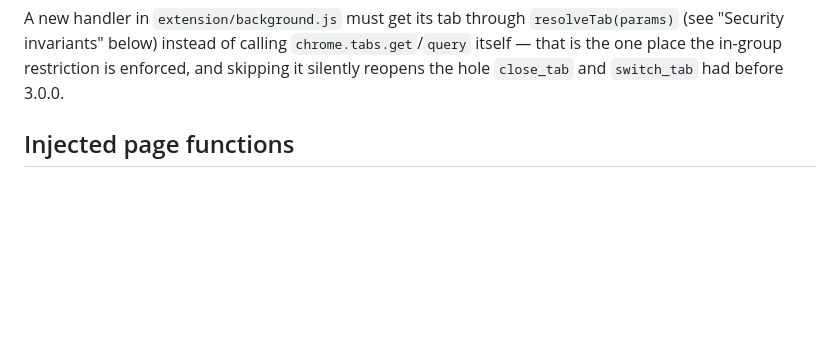
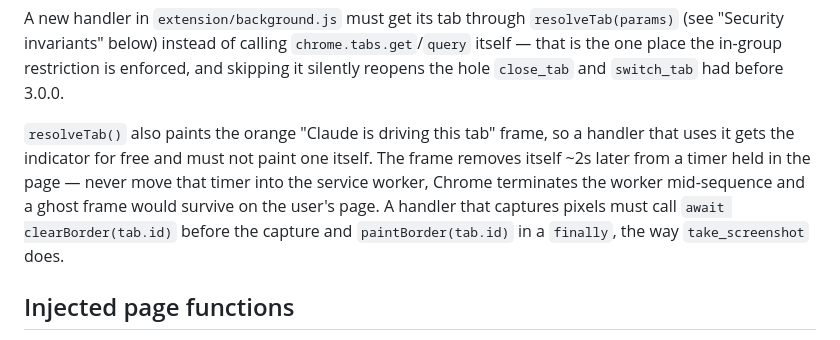
Before and after one commit to TranHuyQn/cc-chrome-extension, a Markdown page: CLAUDE.md, the part around the change. Rendered like a GitHub page; blank space fills up the shorter version.

```diff
--- a/CLAUDE.md
+++ b/CLAUDE.md
@@ -67,6 +67,13 @@ A new handler in `extension/background.js` must get its tab through `resolveTab(
 "Security invariants" below) instead of calling `chrome.tabs.get`/`query` itself — that is the one
 place the in-group restriction is enforced, and skipping it silently reopens the hole `close_tab`
 and `switch_tab` had before 3.0.0.
+
+`resolveTab()` also paints the orange "Claude is driving this tab" frame, so a handler that
+uses it gets the indicator for free and must not paint one itself. The frame removes itself
+~2s later from a timer held in the page — never move that timer into the service worker,
+Chrome terminates the worker mid-sequence and a ghost frame would survive on the user's page.
+A handler that captures pixels must call `await clearBorder(tab.id)` before the capture and
+`paintBorder(tab.id)` in a `finally`, the way `take_screenshot` does.
 
 ## Injected page functions
 
```
Also changed, not shown: README.md (+7 -0 lines).
